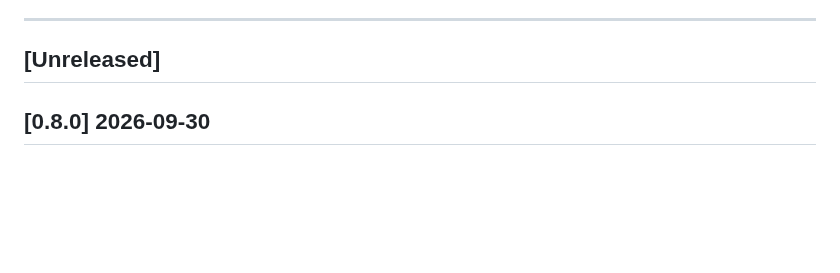
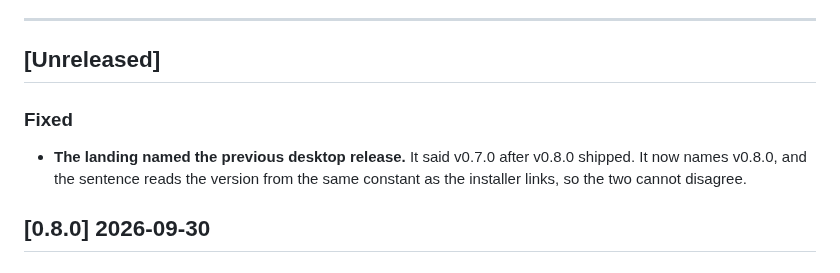
Before and after one commit to deegalabs/konclave, a Markdown page: ui/CHANGELOG.md, the part around the change. Drawn GitHub-style; blank space fills up the shorter version.

Commit message:
docs(changelog): the landing names the latest desktop release

```diff
--- a/ui/CHANGELOG.md
+++ b/ui/CHANGELOG.md
@@ -39,6 +39,12 @@ history to tidy it is how context gets lost.
 ---
 
 ## [Unreleased]
+
+### Fixed
+
+- **The landing named the previous desktop release.** It said v0.7.0 after v0.8.0 shipped. It now
+  names v0.8.0, and the sentence reads the version from the same constant as the installer links,
+  so the two cannot disagree.
 
 ## [0.8.0] 2026-09-30
 
```
